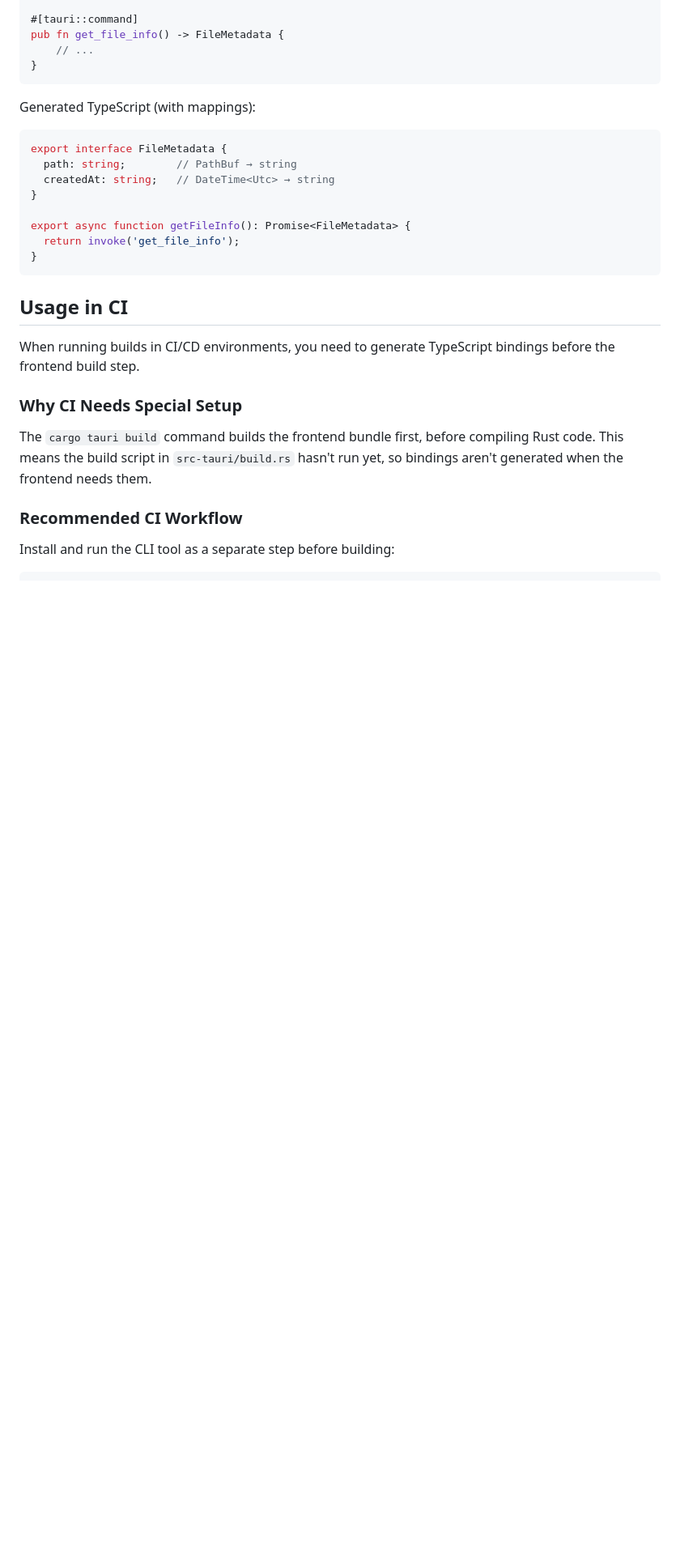
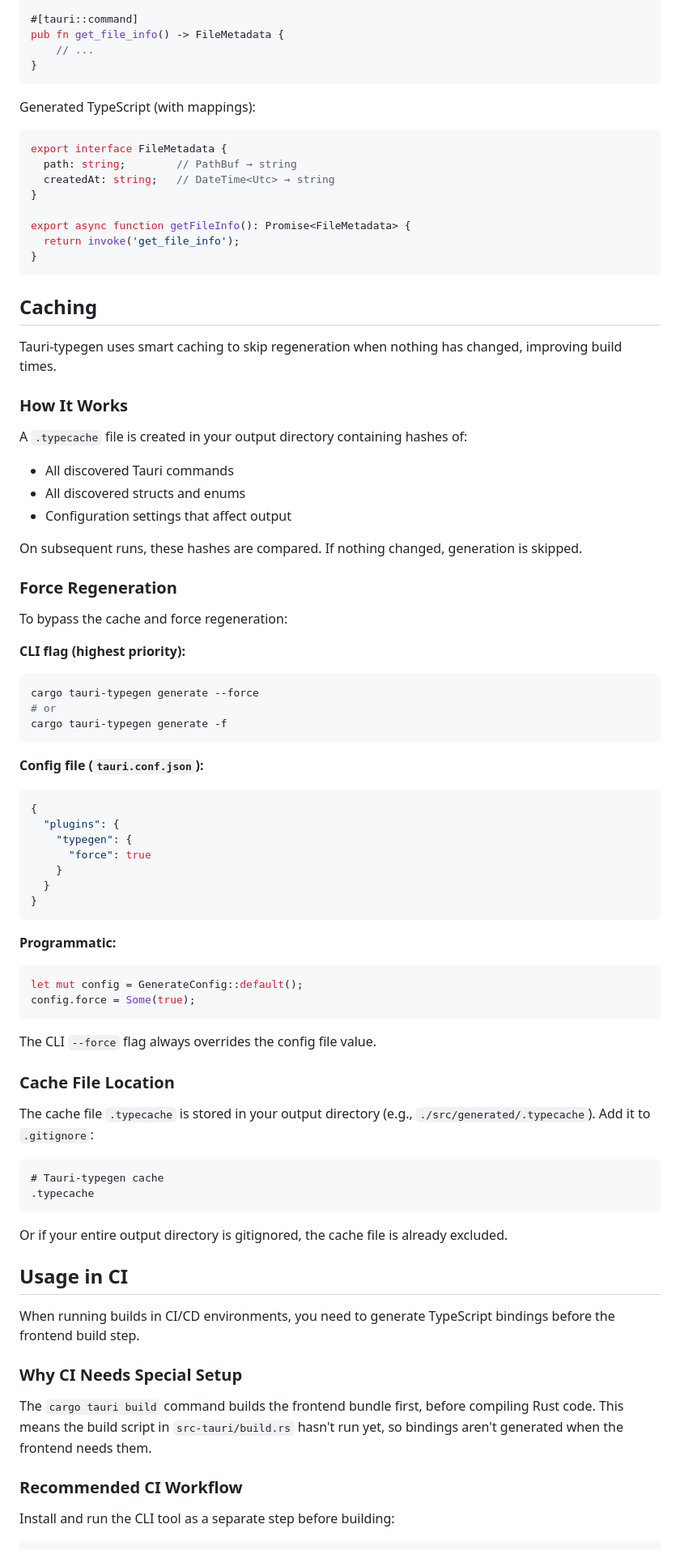
Before and after one commit to thwbh/tauri-typegen, a Markdown page: README.md, the part around one of its changes. Shown at 81% size. Rendered like a GitHub page; blank space fills up the shorter version.

Commit message:
update caching info in readme

````diff
--- a/README.md
+++ b/README.md
@@ -691,6 +696,60 @@ export async function getFileInfo(): Promise<FileMetadata> {
   return invoke('get_file_info');
 }
 ```
+
+## Caching
+
+Tauri-typegen uses smart caching to skip regeneration when nothing has changed, improving build times.
+
+### How It Works
+
+A `.typecache` file is created in your output directory containing hashes of:
+- All discovered Tauri commands
+- All discovered structs and enums
+- Configuration settings that affect output
+
+On subsequent runs, these hashes are compared. If nothing changed, generation is skipped.
+
+### Force Regeneration
+
+To bypass the cache and force regeneration:
+
+**CLI flag (highest priority):**
+```bash
+cargo tauri-typegen generate --force
+# or
+cargo tauri-typegen generate -f
+```
+
+**Config file (`tauri.conf.json`):**
+```json
+{
+  "plugins": {
+    "typegen": {
+      "force": true
+    }
+  }
+}
+```
+
+**Programmatic:**
+```rust
+let mut config = GenerateConfig::default();
+config.force = Some(true);
+```
+
+The CLI `--force` flag always overrides the config file value.
+
+### Cache File Location
+
+The cache file `.typecache` is stored in your output directory (e.g., `./src/generated/.typecache`). Add it to `.gitignore`:
+
+```gitignore
+# Tauri-typegen cache
+.typecache
+```
+
+Or if your entire output directory is gitignored, the cache file is already excluded.
 
 ## Usage in CI
 
````
Also changed, not shown: other parts of README.md (+11 -6 lines).
